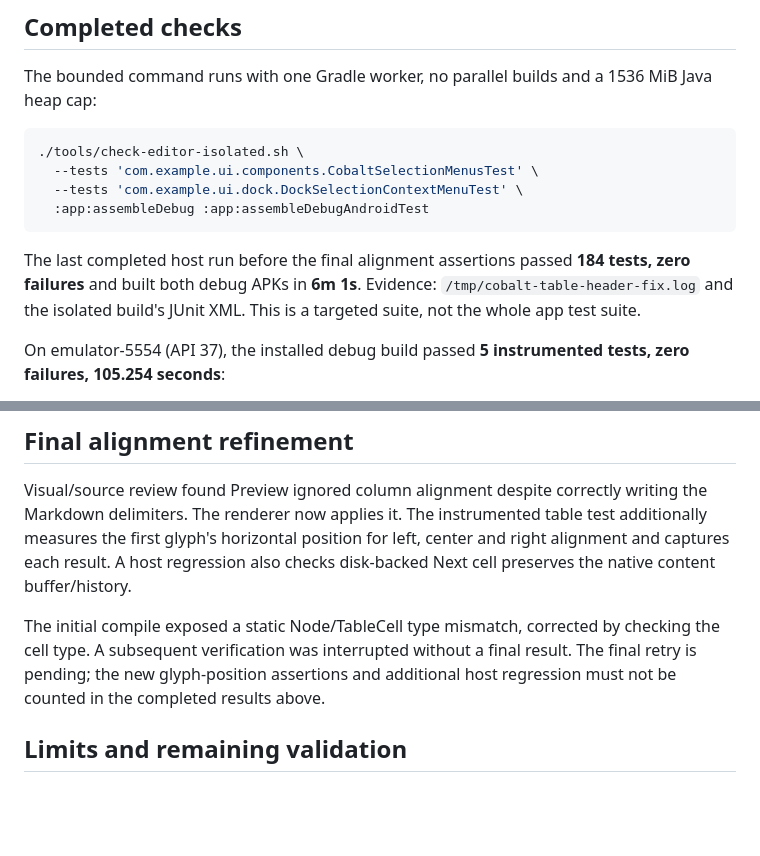
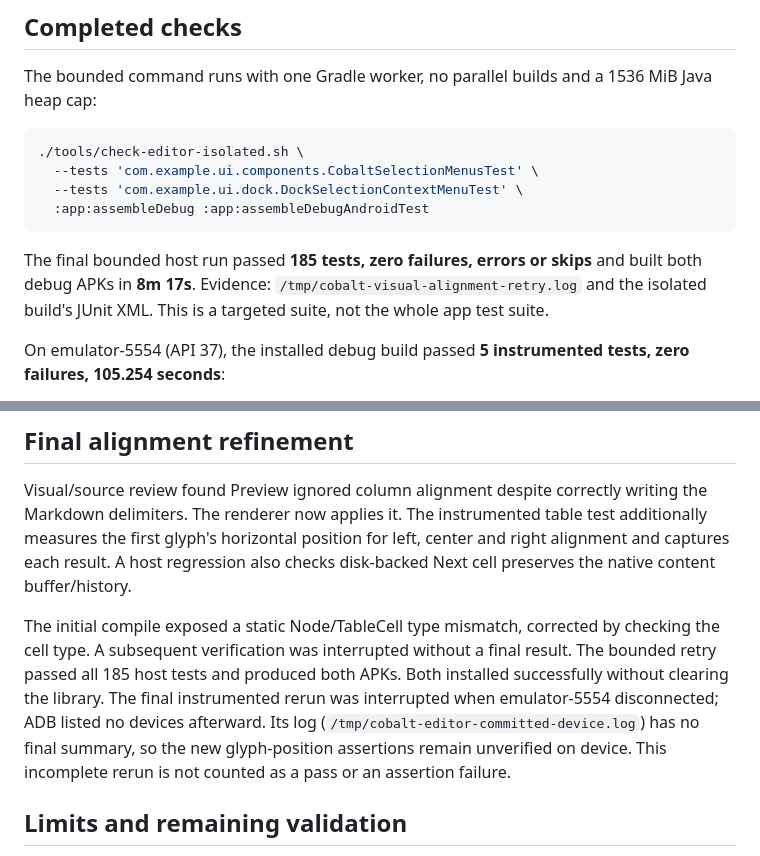
Before and after one commit to hanan-bhatti/cobalt, a Markdown page: docs/selection-toolbar-validation-2026-11-06.md, 2 parts joined by grey strips. GitHub-like rendering; blank space fills up the shorter version.

Commit message:
docs(test): record final host pass and emulator disconnect

````diff
--- a/docs/selection-toolbar-validation-2026-11-06.md
+++ b/docs/selection-toolbar-validation-2026-11-06.md
@@ -37,9 +37,9 @@ The bounded command runs with one Gradle worker, no parallel builds and a
   :app:assembleDebug :app:assembleDebugAndroidTest
 ```
 
-The last completed host run before the final alignment assertions passed
-**184 tests, zero failures** and built both debug APKs in **6m 1s**.
-Evidence: `/tmp/cobalt-table-header-fix.log` and the isolated build's JUnit XML.
+The final bounded host run passed **185 tests, zero failures, errors or skips**
+and built both debug APKs in **8m 17s**. Evidence:
+`/tmp/cobalt-visual-alignment-retry.log` and the isolated build's JUnit XML.
 This is a targeted suite, not the whole app test suite.
 
 On emulator-5554 (API 37), the installed debug build passed **5 instrumented
@@ -81,8 +81,12 @@ also checks disk-backed Next cell preserves the native content buffer/history.
 
 The initial compile exposed a static Node/TableCell type mismatch, corrected by
 checking the cell type. A subsequent verification was interrupted without a
-final result. The final retry is pending; the new glyph-position assertions and
-additional host regression must not be counted in the completed results above.
+final result. The bounded retry passed all 185 host tests and produced both
+APKs. Both installed successfully without clearing the library. The final
+instrumented rerun was interrupted when emulator-5554 disconnected; ADB listed
+no devices afterward. Its log (`/tmp/cobalt-editor-committed-device.log`) has no
+final summary, so the new glyph-position assertions remain unverified on device.
+This incomplete rerun is not counted as a pass or an assertion failure.
 
 ## Limits and remaining validation
 
````
